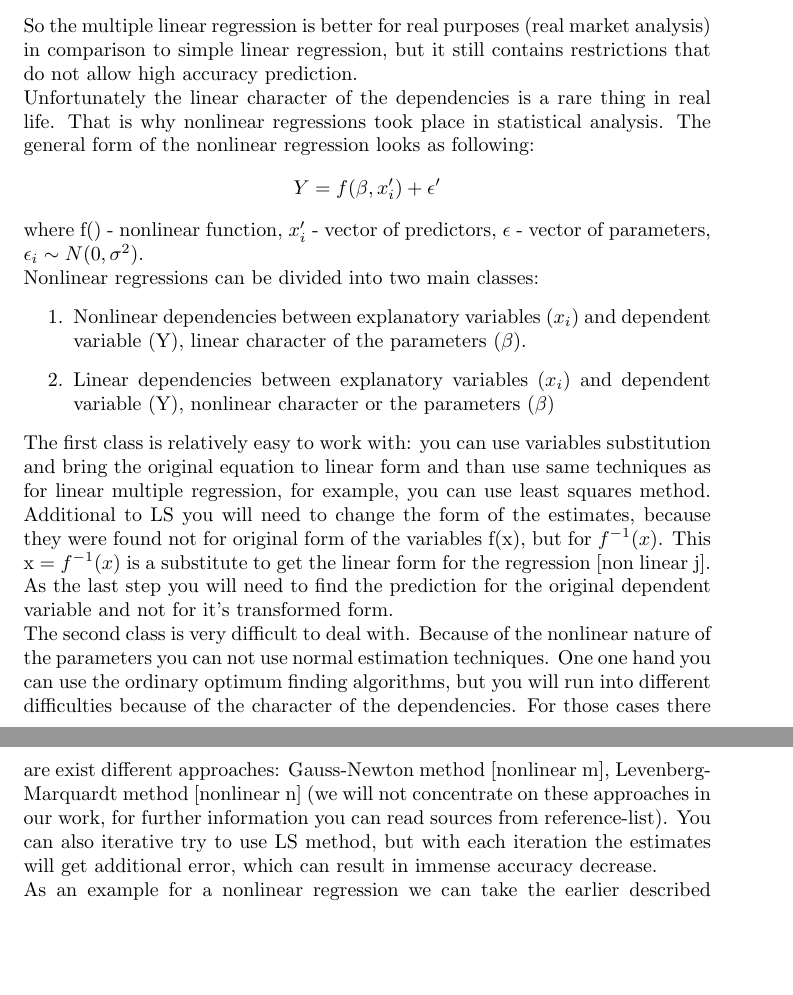
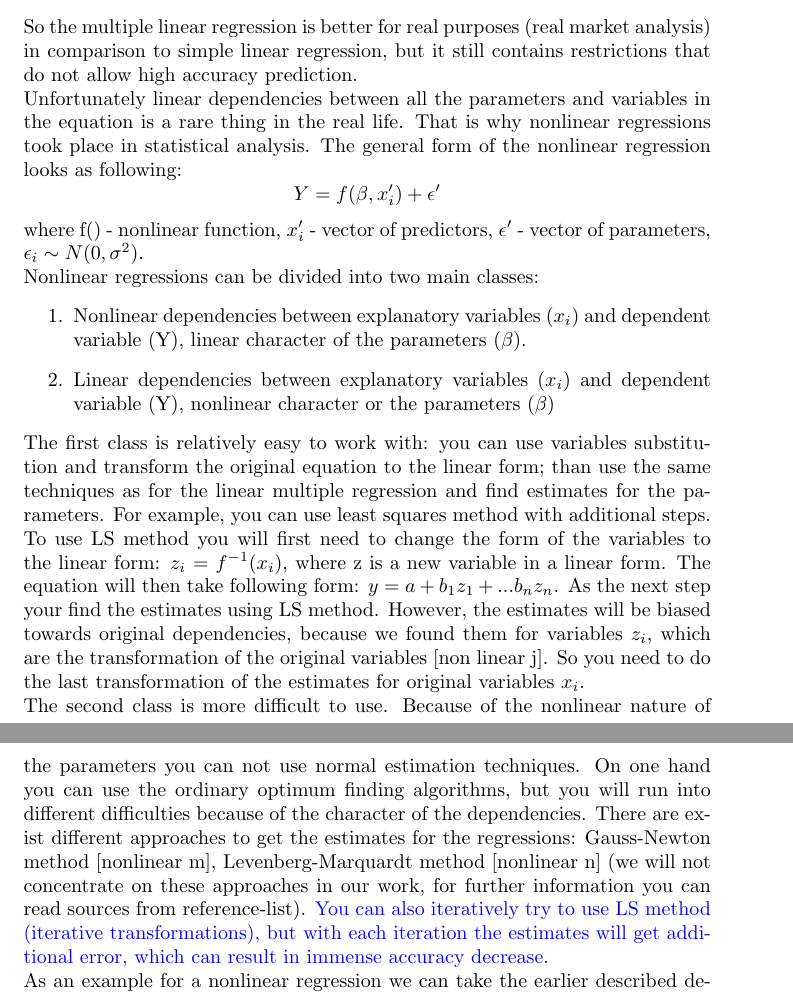
Before and after one commit to scottwedge/uni-stuff, a LaTeX document (Uni/outline.tex): two parts of pages 4 and 5 of 8, joined at a grey line, cut so that both start at the same text, the shorter picture padded with empty space. Compiled offline with pdfLaTeX.

Commit message:
Fist-iteration information about nonlinear regressions (multiple regression) finished

```diff
--- a/Uni/outline.tex
+++ b/Uni/outline.tex
@@ -89,16 +89,16 @@ The advantage of the multiple linear regression is that it can be tested several
 As an example of the multiple linear regression we can take previous example and extend it. The amount of the precipitation is not the only factor for the harvest to grow. Our Y variable also depends on amount of sunny days ($X_{2}$) and average temperature during the season ($X_{3}$). The higher temperature, the better will be the harvest (in reality this is a non linear dependency; most likely the dependency here takes the form of $(c-d*\sqrt{x})$: the harvest will be big, if the temperature is between certain degrees). The higher number of the sunny days the less rainy days, but higher the temperature. This is an example where two explanatory variables are not complete substitutes, but they have negative dependency with each other, so, their dependency will be explicitly included into the regression. The general form of the equation will take following form:
 \[harvest = |a| + |b_{1}|*rain + |b_{2}|*sun + |b_{3}|*temperature + |b_{12}|*sun*rain + \epsilon\]
 So the multiple linear regression is better for real purposes (real market analysis) in comparison to simple linear regression, but it still contains restrictions that do not allow high accuracy prediction.\\
-Unfortunately the linear character of the dependencies is a rare thing in real life. That is why nonlinear regressions took place in statistical analysis. The general form of the nonlinear regression looks as following:
+Unfortunately linear dependencies between all the parameters and variables in the equation is a rare thing in the real life. That is why nonlinear regressions took place in statistical analysis. The general form of the nonlinear regression looks as following:
 \[Y = f(\beta, x'_{i}) + \epsilon'\]
-where f() - nonlinear function, $x'_{i}$ - vector of predictors, $\epsilon$ - vector of parameters, $\epsilon_{i} \sim N(0, \sigma^2)$.\\
+where f() - nonlinear function, $x'_{i}$ - vector of predictors, $\epsilon'$ - vector of parameters, $\epsilon_{i} \sim N(0, \sigma^2)$.\\
 Nonlinear regressions can be divided into two main classes:
 \begin{enumerate}
 	\item Nonlinear dependencies between explanatory variables ($x_{i}$) and dependent variable (Y), linear character of the parameters ($\beta$).
 	\item Linear dependencies between explanatory variables ($x_{i}$) and dependent variable (Y), nonlinear character or the parameters ($\beta$)
 \end{enumerate}
-The first class is relatively easy to work with: you can use variables substitution and bring the original equation to linear form and than use same techniques as for linear multiple regression, for example, you can use least squares method. Additional to LS you will need to change the form of the estimates, because they were found not for original form of the variables f(x), but for $f^{-1}(x)$. This x = $f^{-1}(x)$ is a substitute to get the linear form for the regression [non linear j]. As the last step you will need to find the prediction for the original dependent variable and not for it's transformed form.\\
-The second class is very difficult to deal with. Because of the nonlinear nature of the parameters you can not use normal estimation techniques. One one hand you can use the ordinary optimum finding algorithms, but you will run into different difficulties because of the character of the dependencies. For those cases there are exist different approaches: Gauss-Newton method [nonlinear m],  Levenberg-Marquardt method [nonlinear n] (we will not concentrate on these approaches in our work, for further information you can read sources from reference-list). You can also iterative try to use LS method, but with each iteration the estimates will get additional error, which can result in immense accuracy decrease. \\
+The first class is relatively easy to work with: you can use variables substitution and transform the original equation to the linear form; than use the same techniques as for the linear multiple regression and find estimates for the parameters. For example, you can use least squares method with additional steps. To use LS method you will first need to change the form of the variables to the linear form: $z_{i}$ = $f^{-1}(x_{i})$, where z is a new variable in a linear form. The equation will then take following form: $y=a+b_{1}z_{1}+...b_{n}z_{n}$. As the next step your find the estimates using LS method. However, the estimates will be biased towards original dependencies, because we found them for variables $z_{i}$, which are the transformation of the original variables [non linear j]. So you need to do the last transformation of the estimates for original variables $x_{i}$.\\
+The second class is more difficult to use. Because of the nonlinear nature of the parameters you can not use normal estimation techniques. On one hand you can use the ordinary optimum finding algorithms, but you will run into different difficulties because of the character of the dependencies. There are exist different approaches to get the estimates for the regressions: Gauss-Newton method [nonlinear m],  Levenberg-Marquardt method [nonlinear n] (we will not concentrate on these approaches in our work, for further information you can read sources from reference-list). \textcolor{blue}{You can also iteratively try to use LS method (iterative transformations), but with each iteration the estimates will get additional error, which can result in immense accuracy decrease}. \\
 As an example for a nonlinear regression we can take the earlier described dependency between harvest volume, amount of rain, number of sunny days and temperature.
 \[harvest = a + b_{1}*ln(sun) + b_{2}*(c-d*(rain-e)^2) +b_{3}*f(temperature) + b_{12}*g(sun, rain)\]
 where $f(n) = \left\{
```
Also changed, not shown: Uni/ToDo.tex (+1 -1 lines), Uni/outline.tex (2 more changed lines).
